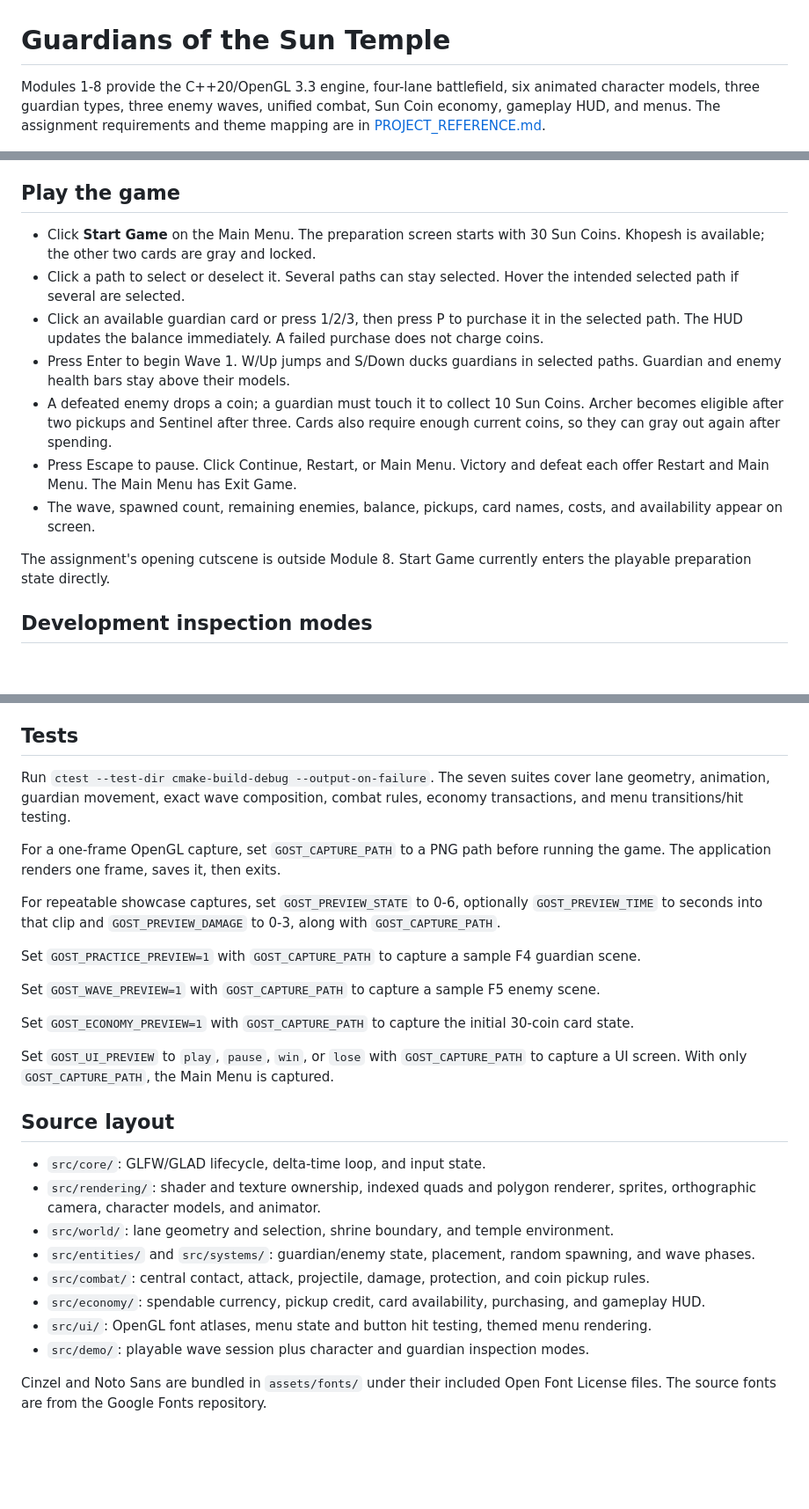
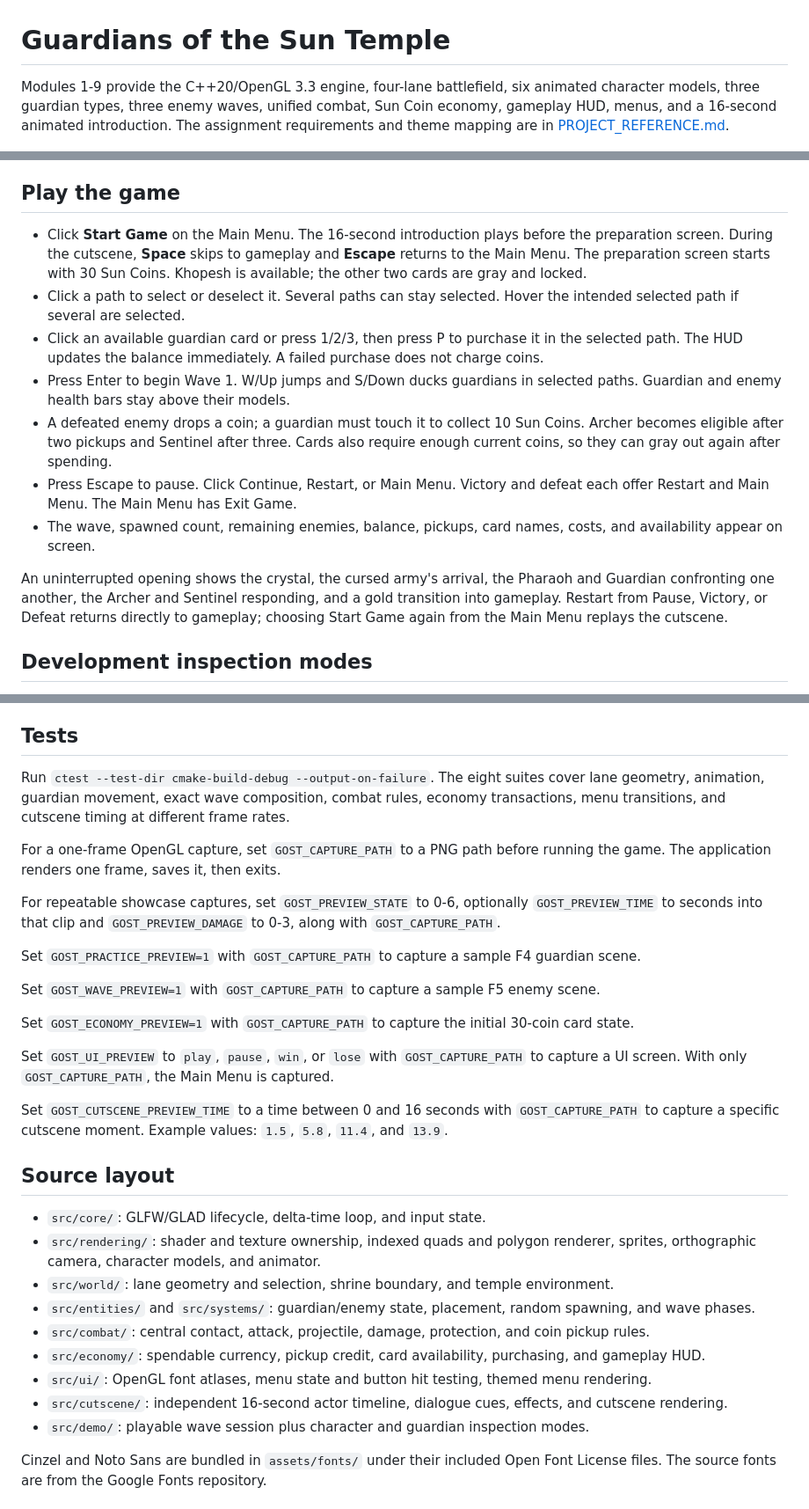
Before and after one commit to nourr228/guardians-of-the-sun-temple, a Markdown page: README.md, 3 parts joined by grey strips. Shown at 88% size. GitHub-like rendering; blank space fills up the shorter version.

Commit message:
implemented the game cutscene

```diff
--- a/README.md
+++ b/README.md
@@ -1,6 +1,6 @@
 # Guardians of the Sun Temple
 
-Modules 1-8 provide the C++20/OpenGL 3.3 engine, four-lane battlefield, six animated character models, three guardian types, three enemy waves, unified combat, Sun Coin economy, gameplay HUD, and menus. The assignment requirements and theme mapping are in [PROJECT_REFERENCE.md](PROJECT_REFERENCE.md).
+Modules 1-9 provide the C++20/OpenGL 3.3 engine, four-lane battlefield, six animated character models, three guardian types, three enemy waves, unified combat, Sun Coin economy, gameplay HUD, menus, and a 16-second animated introduction. The assignment requirements and theme mapping are in [PROJECT_REFERENCE.md](PROJECT_REFERENCE.md).
 
 ![Battlefield preview](docs/battlefield-preview.png)
 
@@ -32,7 +38,7 @@ The window begins at 1000 x 600 and can be resized. The scene keeps a 1000 x 600
 
 ## Play the game
 
-- Click **Start Game** on the Main Menu. The preparation screen starts with 30 Sun Coins. Khopesh is available; the other two cards are gray and locked.
+- Click **Start Game** on the Main Menu. The 16-second introduction plays before the preparation screen. During the cutscene, **Space** skips to gameplay and **Escape** returns to the Main Menu. The preparation screen starts with 30 Sun Coins. Khopesh is available; the other two cards are gray and locked.
 - Click a path to select or deselect it. Several paths can stay selected. Hover the intended selected path if several are selected.
 - Click an available guardian card or press 1/2/3, then press P to purchase it in the selected path. The HUD updates the balance immediately. A failed purchase does not charge coins.
 - Press Enter to begin Wave 1. W/Up jumps and S/Down ducks guardians in selected paths. Guardian and enemy health bars stay above their models.
@@ -40,7 +46,7 @@ The window begins at 1000 x 600 and can be resized. The scene keeps a 1000 x 600
 - Press Escape to pause. Click Continue, Restart, or Main Menu. Victory and defeat each offer Restart and Main Menu. The Main Menu has Exit Game.
 - The wave, spawned count, remaining enemies, balance, pickups, card names, costs, and availability appear on screen.
 
-The assignment's opening cutscene is outside Module 8. Start Game currently enters the playable preparation state directly.
+An uninterrupted opening shows the crystal, the cursed army's arrival, the Pharaoh and Guardian confronting one another, the Archer and Sentinel responding, and a gold transition into gameplay. Restart from Pause, Victory, or Defeat returns directly to gameplay; choosing Start Game again from the Main Menu replays the cutscene.
 
 ## Development inspection modes
 
@@ -87,7 +93,7 @@ The six characters are built from code-drawn shapes and articulated parts, so no
 
 ## Tests
 
-Run `ctest --test-dir cmake-build-debug --output-on-failure`. The seven suites cover lane geometry, animation, guardian movement, exact wave composition, combat rules, economy transactions, and menu transitions/hit testing.
+Run `ctest --test-dir cmake-build-debug --output-on-failure`. The eight suites cover lane geometry, animation, guardian movement, exact wave composition, combat rules, economy transactions, menu transitions, and cutscene timing at different frame rates.
 
 For a one-frame OpenGL capture, set `GOST_CAPTURE_PATH` to a PNG path before running the game. The application renders one frame, saves it, then exits.
 
@@ -101,6 +107,8 @@ Set `GOST_ECONOMY_PREVIEW=1` with `GOST_CAPTURE_PATH` to capture the initial 30-
 
 Set `GOST_UI_PREVIEW` to `play`, `pause`, `win`, or `lose` with `GOST_CAPTURE_PATH` to capture a UI screen. With only `GOST_CAPTURE_PATH`, the Main Menu is captured.
 
+Set `GOST_CUTSCENE_PREVIEW_TIME` to a time between 0 and 16 seconds with `GOST_CAPTURE_PATH` to capture a specific cutscene moment. Example values: `1.5`, `5.8`, `11.4`, and `13.9`.
+
 ## Source layout
 
 - `src/core/`: GLFW/GLAD lifecycle, delta-time loop, and input state.
@@ -110,6 +118,7 @@ Set `GOST_UI_PREVIEW` to `play`, `pause`, `win`, or `lose` with `GOST_CAPTURE_PA
 - `src/combat/`: central contact, attack, projectile, damage, protection, and coin pickup rules.
 - `src/economy/`: spendable currency, pickup credit, card availability, purchasing, and gameplay HUD.
 - `src/ui/`: OpenGL font atlases, menu state and button hit testing, themed menu rendering.
+- `src/cutscene/`: independent 16-second actor timeline, dialogue cues, effects, and cutscene rendering.
 - `src/demo/`: playable wave session plus character and guardian inspection modes.
 
 Cinzel and Noto Sans are bundled in `assets/fonts/` under their included Open Font License files. The source fonts are from the Google Fonts repository.
```
Also changed, not shown: other parts of README.md (+6 -0 lines), PROJECT_REFERENCE.md (+11 -3 lines), docs/cutscene-11_4.png (added), docs/cutscene-13_9.png (added), docs/cutscene-15_5.png (added), docs/cutscene-1_5.png (added), docs/cutscene-5_8.png (added), docs/cutscene-9_3.png (added), 12 other files.
